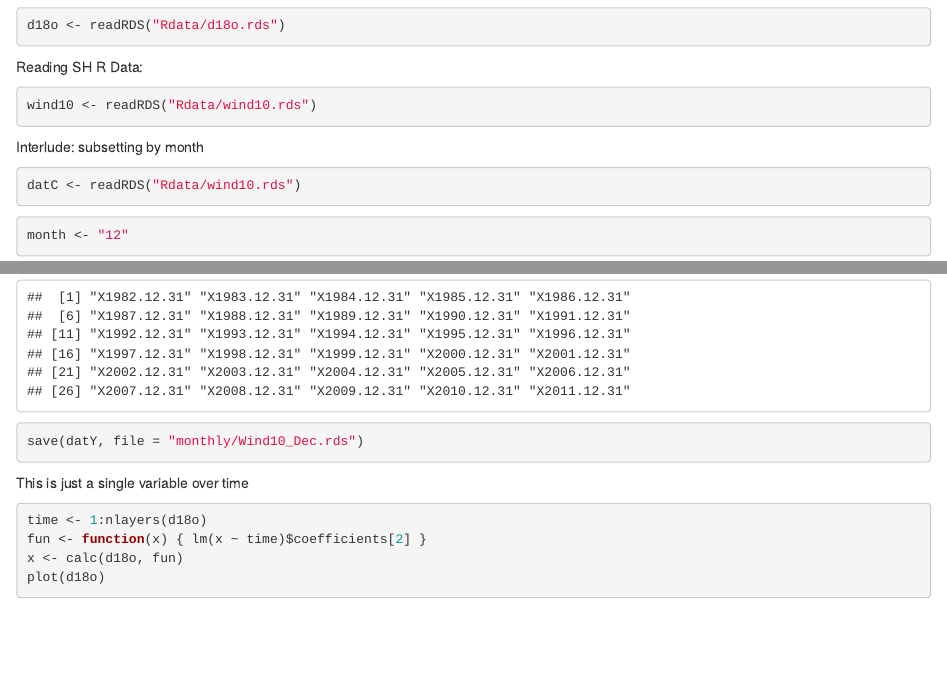
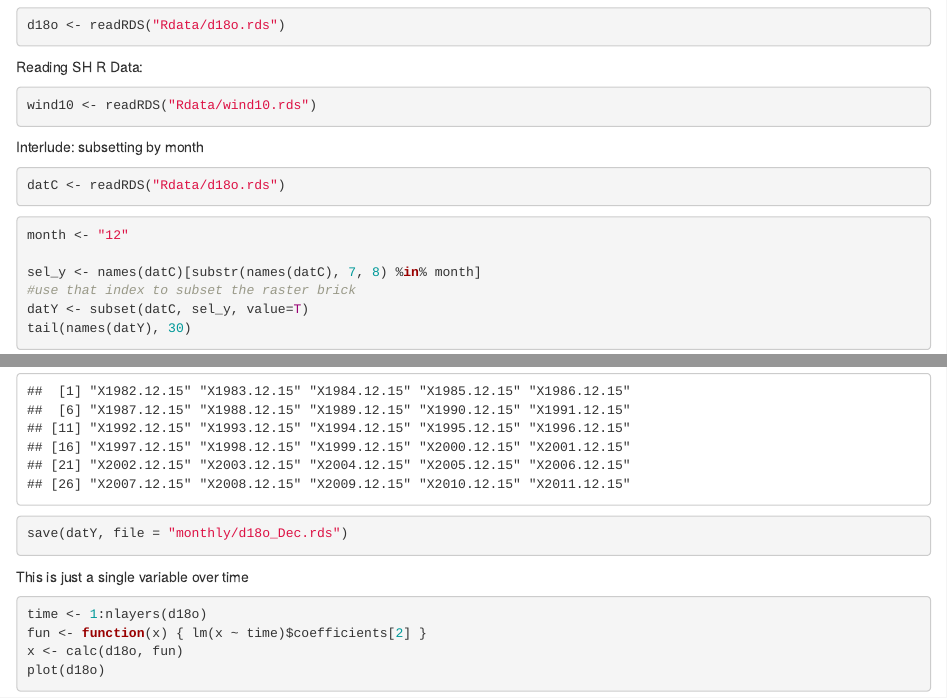
Before and after one commit to zgrzywacz/d18o-correlations, an R Markdown document (corr_workspace.Rmd): the page in a window 1100 px wide, from 3640 px down, and a second part further down, joined at a grey line. Rendered offline with R 4.5, knitr and Pandoc, with nearby package versions; some code elsewhere in the file could not run offline.

Commit message:
Fixed monthly data

````diff
--- a/corr_workspace.Rmd
+++ b/corr_workspace.Rmd
@@ -124,11 +124,9 @@ wind10 <- readRDS("Rdata/wind10.rds")
 Interlude: subsetting by month
 
 ```{r}
-datC <- readRDS("Rdata/wind10.rds")
+datC <- readRDS("Rdata/d18o.rds")
 ```
 
 ```{r}
 month <- "12"
-```
 
-```{r}
@@ -141,12 +134,8 @@ sel_y <- names(datC)[substr(names(datC), 7, 8) %in% month]
 #use that index to subset the raster brick
 datY <- subset(datC, sel_y, value=T)
 tail(names(datY), 30)
+save(datY, file = "monthly/d18o_Dec.rds")
 ```
-
-```{r}
-save(datY, file = "monthly/Wind10_Dec.rds")
-```
-
 
 
 
````
Also changed, not shown: corr_workspace.Rmd (5 more changed lines).
